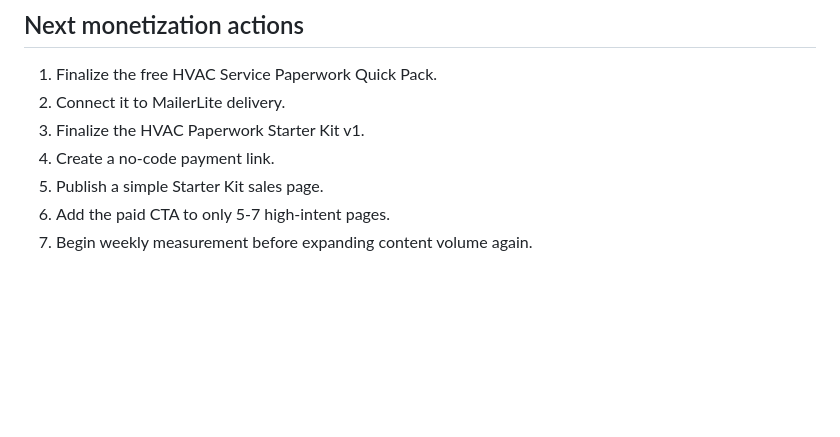
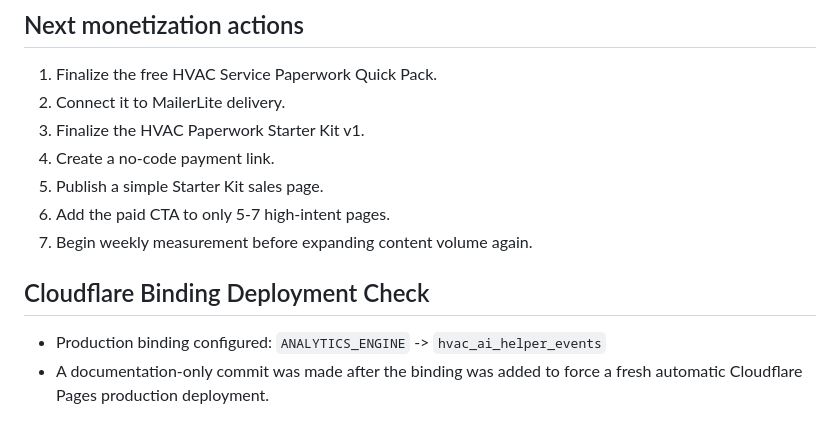
Before and after one commit to Broad-N-Vine/service-report-assistant, a Markdown page: planning/day-61-measurement-and-monetization-reset.md, the part around the change. Rendered like a GitHub page; blank space fills up the shorter version.

Commit message:
Trigger production deploy after analytics binding

```diff
--- a/planning/day-61-measurement-and-monetization-reset.md
+++ b/planning/day-61-measurement-and-monetization-reset.md
@@ -238,3 +238,8 @@ The measurement layer should answer what visitors do, not who they are.
 5. Publish a simple Starter Kit sales page.
 6. Add the paid CTA to only 5-7 high-intent pages.
 7. Begin weekly measurement before expanding content volume again.
+
+## Cloudflare Binding Deployment Check
+
+- Production binding configured: `ANALYTICS_ENGINE` -> `hvac_ai_helper_events`
+- A documentation-only commit was made after the binding was added to force a fresh automatic Cloudflare Pages production deployment.
```
